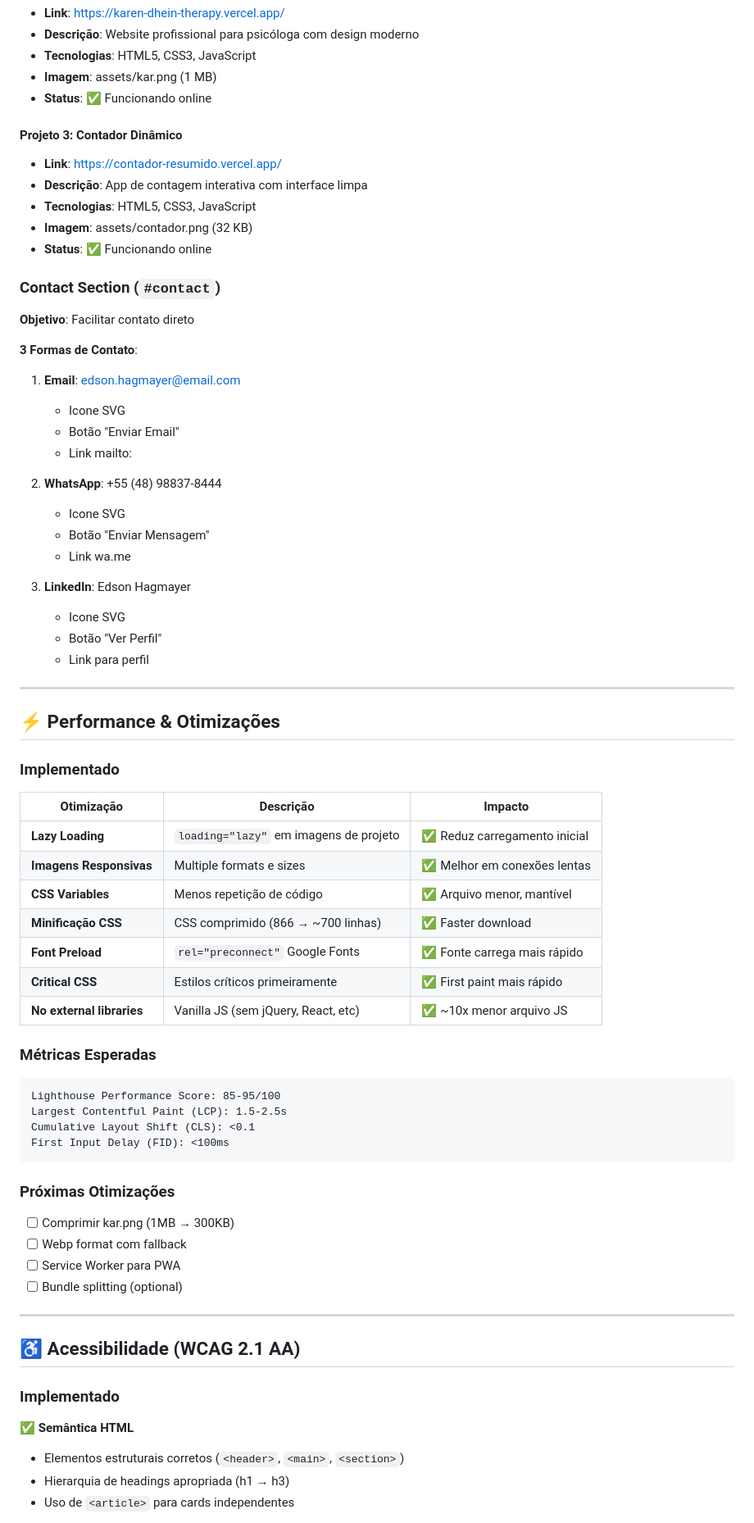
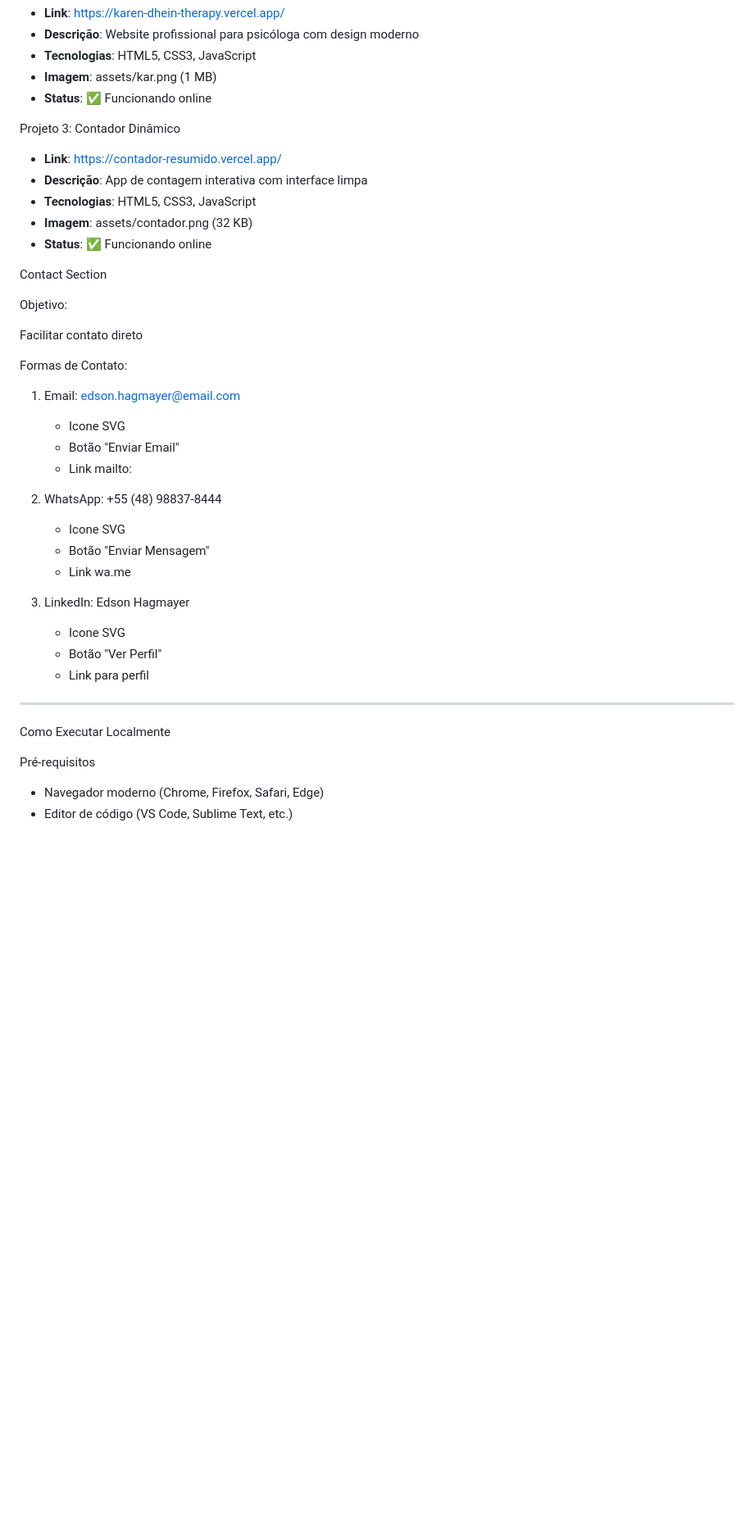
Before and after one commit to Hagmayer1969/portifolio_hagmayer, a Markdown page: README.md, the part around one of its changes. Shown at 82% size. Rendered like a GitHub page; blank space fills up the shorter version.

````diff
--- a/README.md
+++ b/README.md
@@ -298,70 +277,44 @@ Implementação: Barra de progresso animada com CSS
 - **Imagem**: assets/kar.png (1 MB)
 - **Status**: ✅ Funcionando online
 
-#### Projeto 3: Contador Dinâmico
+Projeto 3: Contador Dinâmico
+
 - **Link**: https://contador-resumido.vercel.app/
 - **Descrição**: App de contagem interativa com interface limpa
 - **Tecnologias**: HTML5, CSS3, JavaScript
 - **Imagem**: assets/contador.png (32 KB)
 - **Status**: ✅ Funcionando online
 
-### Contact Section (`#contact`)
-**Objetivo**: Facilitar contato direto
+Contact Section
 
-**3 Formas de Contato**:
-1. **Email**: edson.hagmayer@email.com
+Objetivo:
+
+Facilitar contato direto
+
+Formas de Contato:
+
+1. Email: edson.hagmayer@email.com
    - Icone SVG
    - Botão "Enviar Email"
    - Link mailto:
 
-2. **WhatsApp**: +55 (48) 98837-8444
+2. WhatsApp: +55 (48) 98837-8444
    - Icone SVG
    - Botão "Enviar Mensagem"
    - Link wa.me
 
-3. **LinkedIn**: Edson Hagmayer
+3. LinkedIn: Edson Hagmayer
    - Icone SVG
    - Botão "Ver Perfil"
    - Link para perfil
 
----
-
-## ⚡ Performance & Otimizações
-
-### Implementado
-
-| Otimização | Descrição | Impacto |
-|-----------|-----------|--------|
-| **Lazy Loading** | `loading="lazy"` em imagens de projeto | ✅ Reduz carregamento inicial |
-| **Imagens Responsivas** | Multiple formats e sizes | ✅ Melhor em conexões lentas |
-| **CSS Variables** | Menos repetição de código | ✅ Arquivo menor, mantível |
-| **Minificação CSS** | CSS comprimido (866 → ~700 linhas) | ✅ Faster download |
-| **Font Preload** | `rel="preconnect"` Google Fonts | ✅ Fonte carrega mais rápido |
-| **Critical CSS** | Estilos críticos primeiramente | ✅ First paint mais rápido |
-| **No external libraries** | Vanilla JS (sem jQuery, React, etc) | ✅ ~10x menor arquivo JS |
-
-### Métricas Esperadas
-```
-Lighthouse Performance Score: 85-95/100
-Largest Contentful Paint (LCP): 1.5-2.5s
-Cumulative Layout Shift (CLS): <0.1
-First Input Delay (FID): <100ms
-```
-
-### Próximas Otimizações
-- [ ] Comprimir kar.png (1MB → 300KB)
-- [ ] Webp format com fallback
-- [ ] Service Worker para PWA
-- [ ] Bundle splitting (optional)
 
 ---
 
-## ♿ Acessibilidade (WCAG 2.1 AA)
+ Como Executar Localmente
 
-### Implementado
+Pré-requisitos
 
-✅ **Semântica HTML**
-- Elementos estruturais corretos (`<header>`, `<main>`, `<section>`)
-- Hierarquia de headings apropriada (h1 → h3)
-- Uso de `<article>` para cards independentes
+- Navegador moderno (Chrome, Firefox, Safari, Edge)
+- Editor de código (VS Code, Sublime Text, etc.)
 
````
Also changed, not shown: other parts of README.md (+126 -263 lines).
